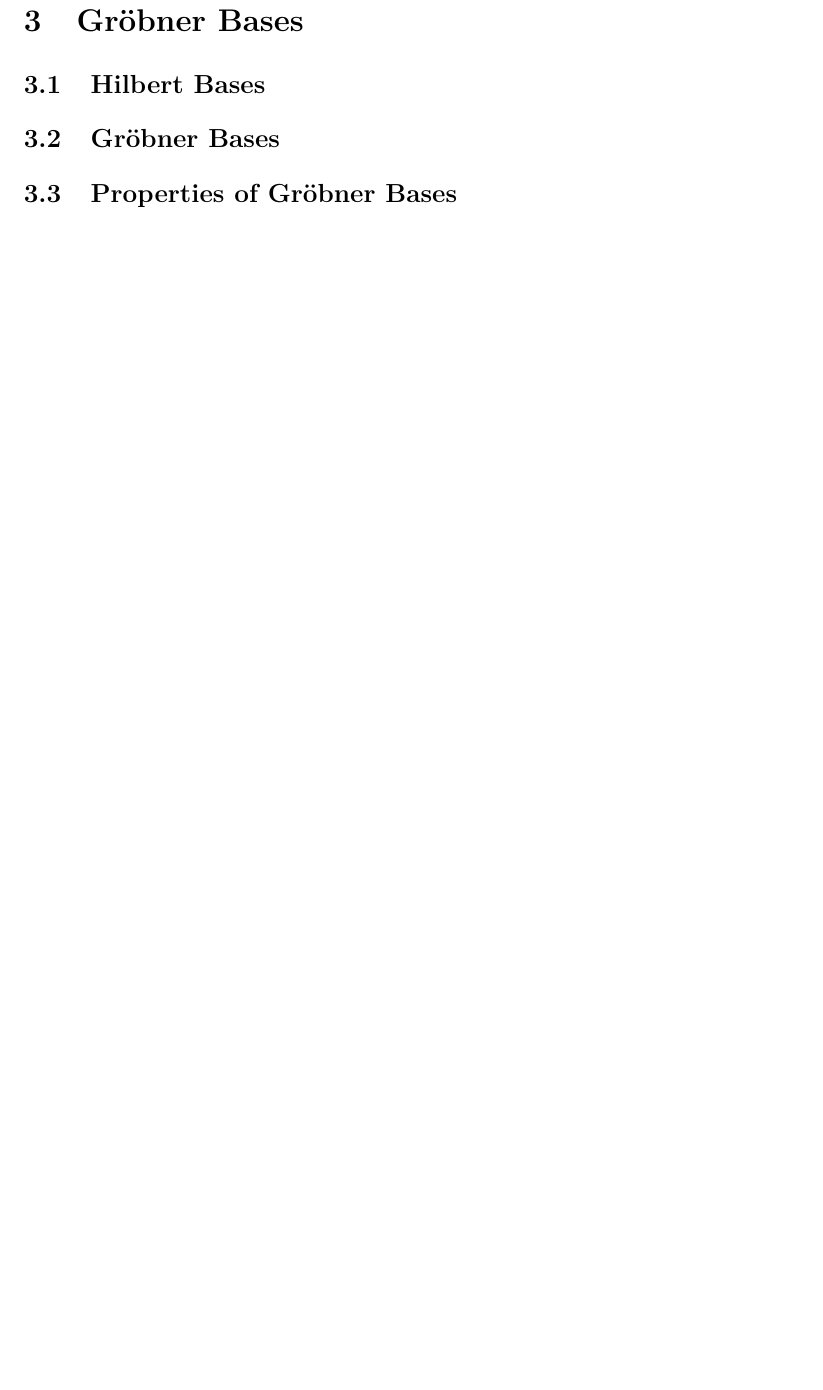
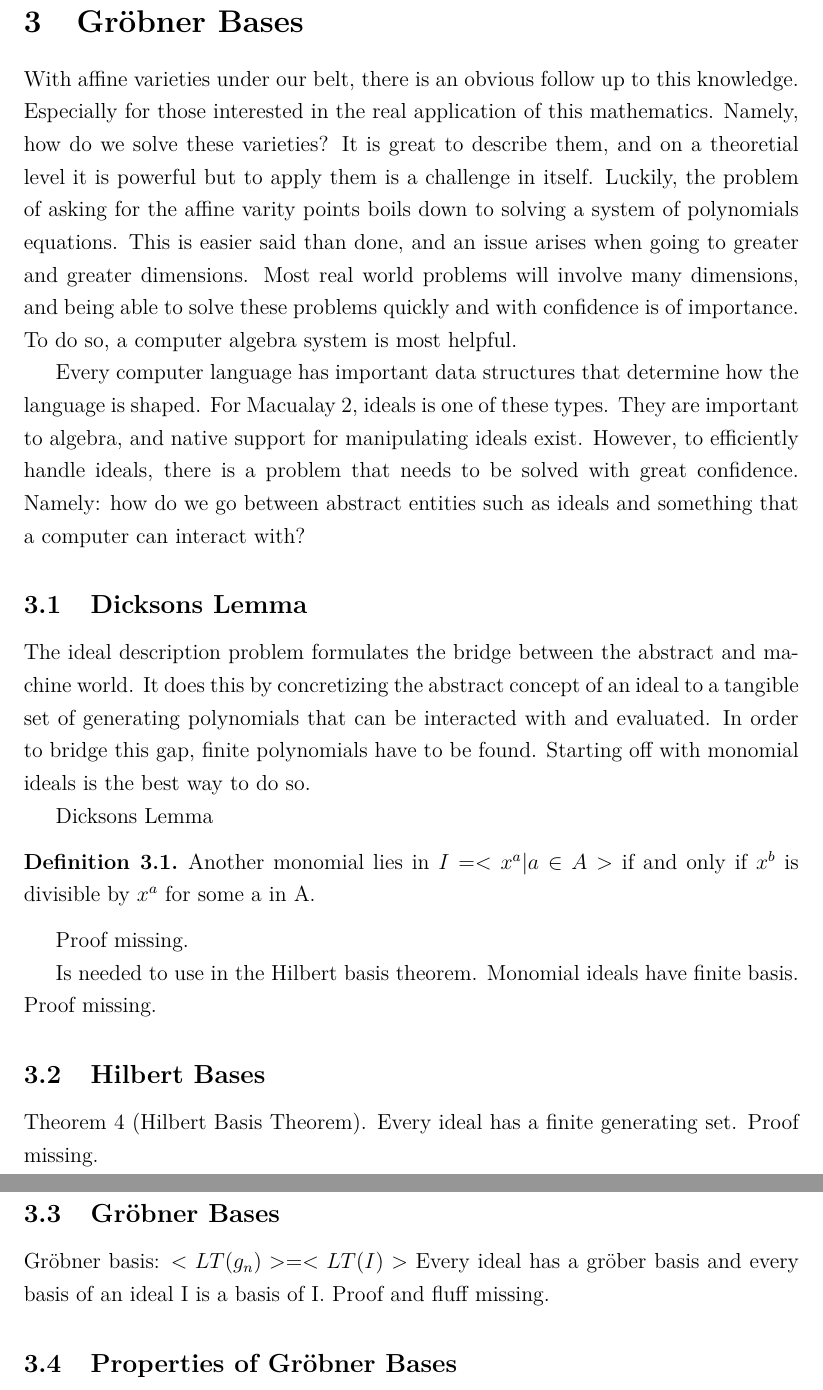
Before and after one commit to Skalmanen/MM6010, a LaTeX paper (latex/main.tex, which reads latex/sections/3_GröbnerBases.tex, latex/subsections/3_DicksonsLemma.tex, latex/subsections/3_GröbnerBasis.tex): part of page 16 of 37 before the commit and two parts of pages 16 and 17 of 37 after it, the two joined at a grey line, cut so that both start at the same text, the shorter picture padded with empty space. The pictures show the PDF file latex/main.pdf that the author committed with the source.

Commit message:
Adding some to the gröbner section

```diff
--- a/latex/sections/3_GröbnerBases.tex
+++ b/latex/sections/3_GröbnerBases.tex
@@ -1,3 +1,10 @@
 \clearpage{\thispagestyle{empty}}
 \section{Gröbner Bases}
+With affine varieties under our belt, there is an obvious follow up to this knowledge. Especially for those interested in the real application of this mathematics. Namely, how do we solve these varieties? It is great to describe them, and on a theoretial level it is powerful but to apply them is a challenge in itself. Luckily, the problem of asking for the affine varity points boils down to solving a system of polynomials equations. This is easier said than done, and an issue arises when going to greater and greater dimensions. Most real world problems will involve many dimensions, and being able to solve these problems quickly and with confidence is of importance. To do so, a computer algebra system is most helpful.
+
+Every computer language has important data structures that determine how the language is shaped. For Macualay 2, ideals is one of these types. They are important to algebra, and native support for manipulating ideals exist. However, to efficiently handle ideals, there is a problem that needs to be solved with great confidence. Namely: how do we go between abstract entities such as ideals and something that a computer can interact with?
+
+\subsection{Dicksons Lemma}
+\input{subsections/3_DicksonsLemma.tex}
+
 \subsection{Hilbert Bases}
@@ -4,2 +13,5 @@
 \subsection{Gröbner Bases}
+\input{subsections/3_GröbnerBasis.tex}
+
 \subsection{Properties of Gröbner Bases}
+\input{subsections/3_PropertiesOfGröbnerBasis}
--- /dev/null
+++ b/latex/subsections/3_DicksonsLemma.tex
@@ -0,0 +1,10 @@
+The ideal description problem formulates the bridge between the abstract and machine world. It does this by concretizing the abstract concept of an ideal to a tangible set of generating polynomials that can be interacted with and evaluated. In order to bridge this gap, finite polynomials have to be found. Starting off with monomial ideals is the best way to do so.
+
+Dicksons Lemma
+\begin{definition}
+Another monomial lies in $I = <x^a |  a \in A>$ if and only if $x^b$ is divisible by $x^a$ for some a in A.
+
+\end{definition}
+Proof missing.
+
+Is needed to use in the Hilbert basis theorem. Monomial ideals have finite basis. Proof missing.
--- /dev/null
+++ b/latex/subsections/3_GröbnerBasis.tex
@@ -0,0 +1,3 @@
+Gröbner basis:
+$<LT(g_n)> = <LT(I)>$
+Every ideal has a gröber basis and every basis of an ideal I is a basis of I. Proof and fluff missing.
--- /dev/null
+++ b/latex/subsections/3_HilbertBases.tex
@@ -0,0 +1 @@
+Theorem 4 (Hilbert Basis Theorem). Every ideal has a finite generating set. Proof missing.
```
Also changed, not shown: latex/main.tex (+0 -1 lines), latex/sections/1_AlgebreicGeometry.tex (+2 -2 lines), latex/sections/2_Elimination.tex (deleted, +0 -2 lines), latex/main.pdf, latex/sections/3_GröbnerBases.tex (2 more changed lines), 1 other file.
